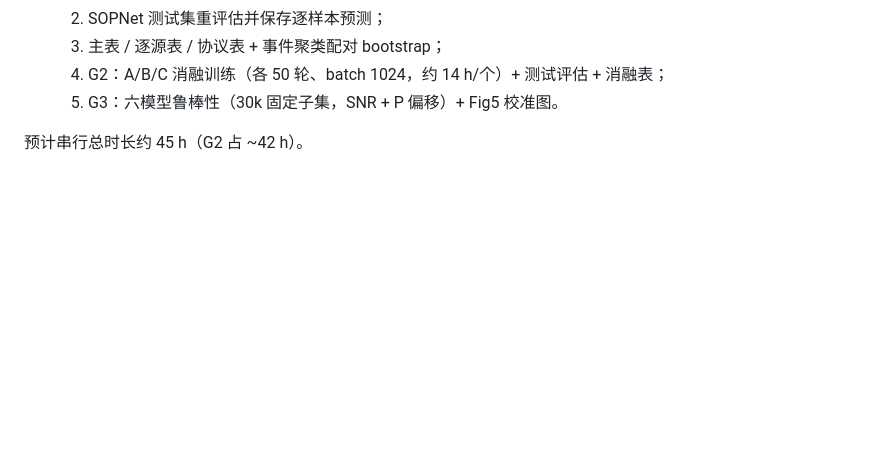
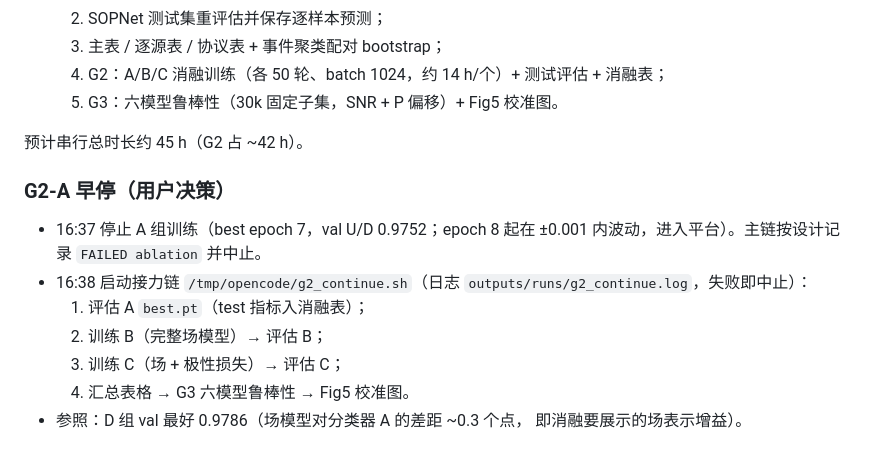
Before and after one commit to Chuan1937/SOPNet, a Markdown page: docs/paper/EXPERIMENT_LOG.md, the part around the change. Drawn GitHub-style; blank space fills up the shorter version.

Commit message:
docs(G2): record variant-A early stop and continuation chain

```diff
--- a/docs/paper/EXPERIMENT_LOG.md
+++ b/docs/paper/EXPERIMENT_LOG.md
@@ -100,3 +100,16 @@
   5. G3：六模型鲁棒性（30k 固定子集，SNR + P 偏移）+ Fig5 校准图。
 
 预计串行总时长约 45 h（G2 占 ~42 h）。
+
+### G2-A 早停（用户决策）
+
+- 16:37 停止 A 组训练（best epoch 7，val U/D 0.9752；epoch 8 起在 ±0.001
+  内波动，进入平台）。主链按设计记录 `FAILED ablation` 并中止。
+- 16:38 启动接力链 `/tmp/opencode/g2_continue.sh`（日志
+  `outputs/runs/g2_continue.log`，失败即中止）：
+  1. 评估 A `best.pt`（test 指标入消融表）；
+  2. 训练 B（完整场模型）→ 评估 B；
+  3. 训练 C（场 + 极性损失）→ 评估 C；
+  4. 汇总表格 → G3 六模型鲁棒性 → Fig5 校准图。
+- 参照：D 组 val 最好 0.9786（场模型对分类器 A 的差距 ~0.3 个点，
+  即消融要展示的场表示增益）。
```
